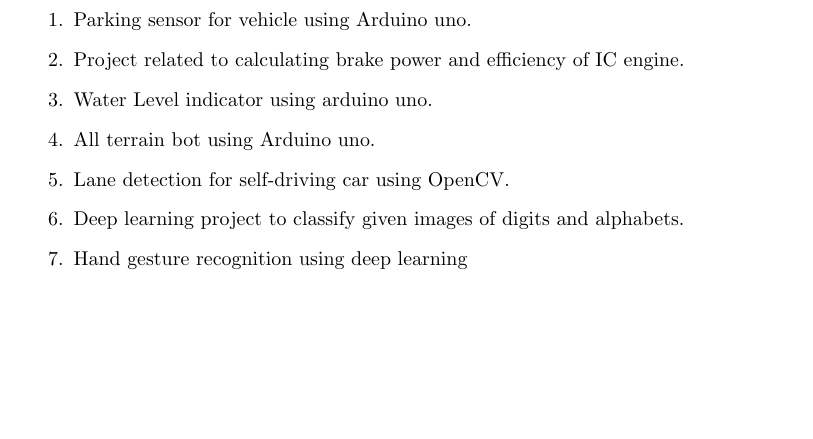
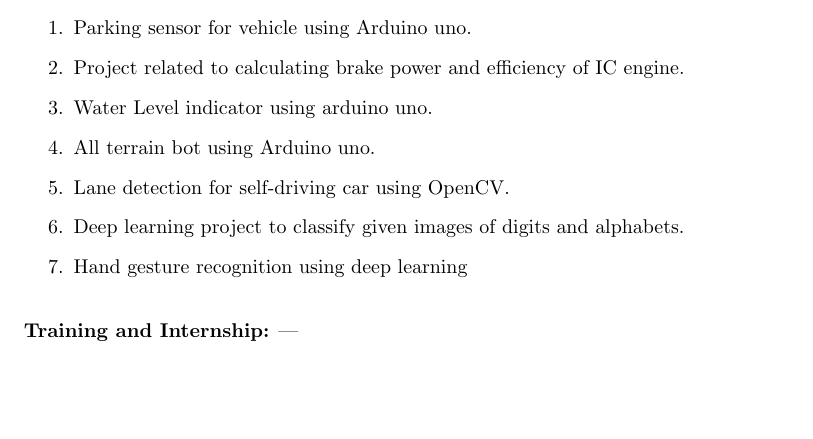
Before and after one commit to Junaid7000/junaid_Resume, a LaTeX CV (resume.tex): part of the page, cut so that both start at the same text. Compiled offline with pdfLaTeX.

Commit message:
Training and Internship

```diff
--- a/resume.tex
+++ b/resume.tex
@@ -102,7 +102,11 @@
 \\
 \end{enumerate}
 
-
+%Training and internship details
+\noindent
+\textbf{Training and Internship:}
+---\\
+\\
 
 
 
```
Also changed, not shown: resume.pdf, 1 other file.
